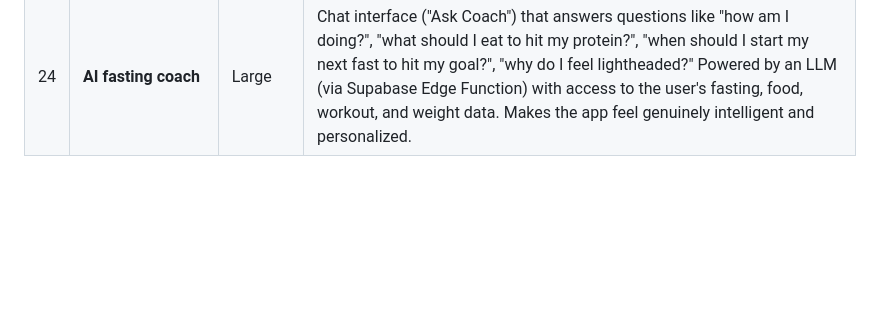
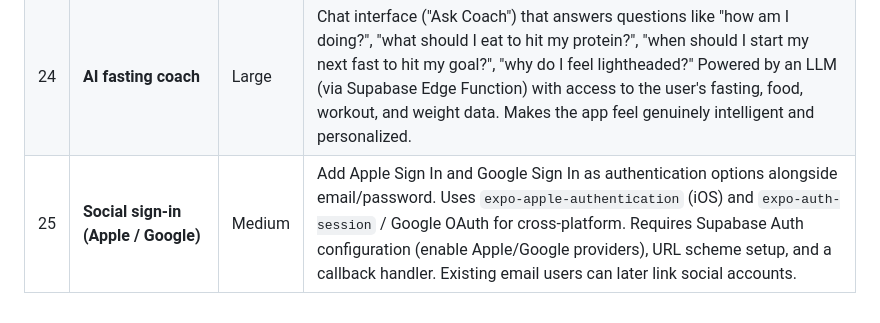
Before and after one commit to ashcdev-hub/FastTrack, a Markdown page: AGENTS.md, the part around the change. Drawn GitHub-style; blank space fills up the shorter version.

Commit message:
Add social sign-in (Apple/Google) to roadmap (#25)

```diff
--- a/AGENTS.md
+++ b/AGENTS.md
@@ -626,3 +626,4 @@ See [Building for iOS (Standalone App)](#building-for-ios-standalone-app) above
 | 22 | **Scheduled dark/light mode** | Small | Auto-switch theme based on time of day (dark at sunset, light at sunrise) rather than only following system appearance. Useful since fasting is time-bound and users often check the app at night. Toggle in Profile: Manual / System / Scheduled (with time pickers). |
 | 23 | **Menstrual cycle integration** | Small | Optional cycle phase tracking with auto-suggested fasting schedule adjustments: follicular phase → longer fasts recommended, luteal phase → gentler schedule. Niche but high-value for that audience. Simple calendar-based phase input (no period tracking required). |
 | 24 | **AI fasting coach** | Large | Chat interface ("Ask Coach") that answers questions like "how am I doing?", "what should I eat to hit my protein?", "when should I start my next fast to hit my goal?", "why do I feel lightheaded?" Powered by an LLM (via Supabase Edge Function) with access to the user's fasting, food, workout, and weight data. Makes the app feel genuinely intelligent and personalized. |
+| 25 | **Social sign-in (Apple / Google)** | Medium | Add Apple Sign In and Google Sign In as authentication options alongside email/password. Uses `expo-apple-authentication` (iOS) and `expo-auth-session` / Google OAuth for cross-platform. Requires Supabase Auth configuration (enable Apple/Google providers), URL scheme setup, and a callback handler. Existing email users can later link social accounts. |
```
